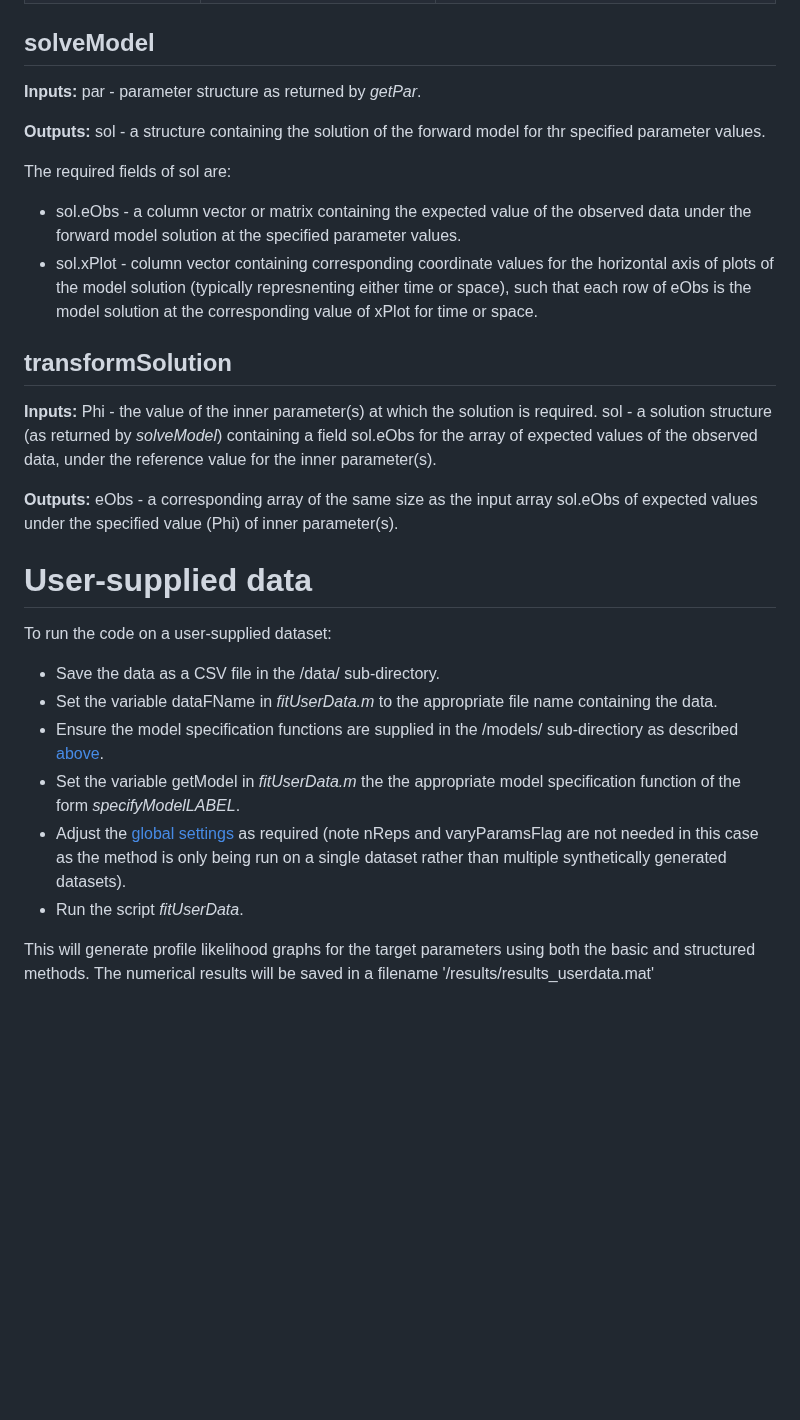
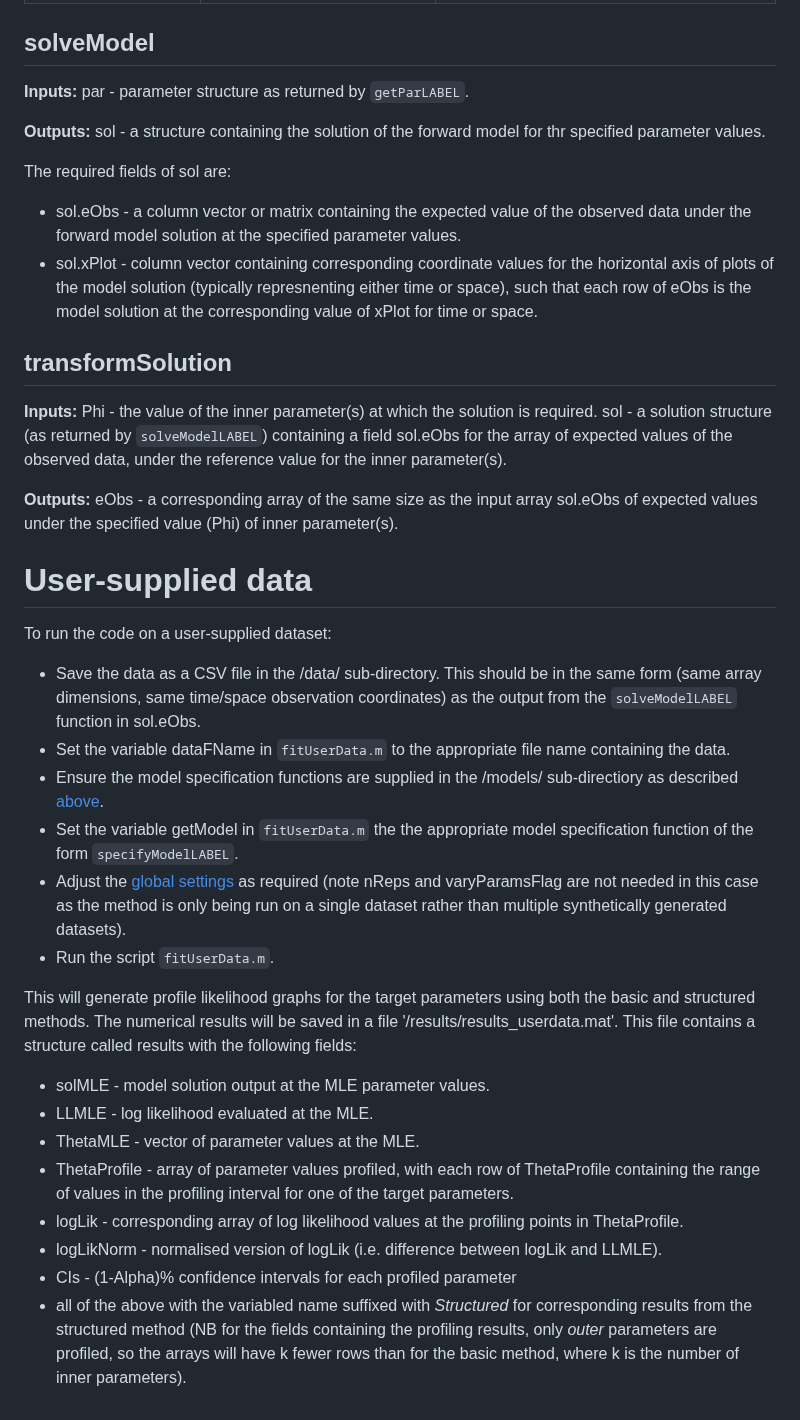
Before and after one commit to michaelplanknz/structured-inference, a Markdown page: README.md, the part around one of its changes. Rendered like a GitHub page; blank space fills up the shorter version.

```diff
--- a/README.md
+++ b/README.md
@@ -89,7 +89,7 @@ The required fields of par are:
 
 ## solveModel
 
-**Inputs:** par - parameter structure as returned by *getPar*.
+**Inputs:** par - parameter structure as returned by `getParLABEL`.
 
 **Outputs:** sol - a structure containing the solution of the forward model for thr specified parameter values.
 
@@ -101,7 +101,7 @@ The required fields of sol are:
 ## transformSolution
 
 **Inputs:** Phi - the value of the inner parameter(s) at which the solution is required.
-            sol - a solution structure  (as returned by *solveModel*) containing a field sol.eObs for the array of expected values of the observed data, under the reference value for the inner parameter(s).
+            sol - a solution structure  (as returned by `solveModelLABEL`) containing a field sol.eObs for the array of expected values of the observed data, under the reference value for the inner parameter(s).
 
 **Outputs:** eObs - a corresponding array of the same size as the input array sol.eObs of expected values under the specified value (Phi) of inner parameter(s).
 
@@ -109,11 +109,19 @@ The required fields of sol are:
 # User-supplied data
 
 To run the code on a user-supplied dataset:
-- Save the data as a CSV file in the /data/ sub-directory.
-- Set the variable dataFName in *fitUserData.m* to the appropriate file name containing the data.
+- Save the data as a CSV file in the /data/ sub-directory. This should be in the same form (same array dimensions, same time/space observation coordinates) as the output from the `solveModelLABEL` function in sol.eObs.
+- Set the variable dataFName in `fitUserData.m` to the appropriate file name containing the data.
 - Ensure the model specification functions are supplied in the /models/ sub-directiory as described [above](#user-supplied-models).
-- Set the variable getModel in *fitUserData.m* the the appropriate model specification function of the form *specifyModelLABEL*.
+- Set the variable getModel in `fitUserData.m` the the appropriate model specification function of the form `specifyModelLABEL`.
 - Adjust the [global settings](#global-settings) as required (note nReps and varyParamsFlag are not needed in this case as the method is only being run on a single dataset rather than multiple synthetically generated datasets).
-- Run the script *fitUserData*.
+- Run the script `fitUserData.m`.
 
-This will generate profile likelihood graphs for the target parameters using both the basic and structured methods. The numerical results will be saved in a filename '/results/results_userdata.mat'
+This will generate profile likelihood graphs for the target parameters using both the basic and structured methods. The numerical results will be saved in a file '/results/results_userdata.mat'. This file contains a structure called results with the following fields:
+- solMLE - model solution output at the MLE parameter values.
+- LLMLE - log likelihood evaluated at the MLE.
+- ThetaMLE - vector of parameter values at the MLE.
+- ThetaProfile - array of parameter values profiled, with each row of ThetaProfile containing the range of values in the profiling interval for one of the target parameters.
+- logLik - corresponding array of log likelihood values at the profiling points in ThetaProfile.
+- logLikNorm - normalised version of logLik (i.e. difference between logLik and LLMLE).
+- CIs - (1-Alpha)% confidence intervals for each profiled parameter
+- all of the above with the variabled name suffixed with *Structured* for corresponding results from the structured method (NB for the fields containing the profiling results, only *outer* parameters are profiled, so the arrays will have k fewer rows than for the basic method, where k is the number of inner parameters).
```
Also changed, not shown: other parts of README.md (+16 -16 lines).
